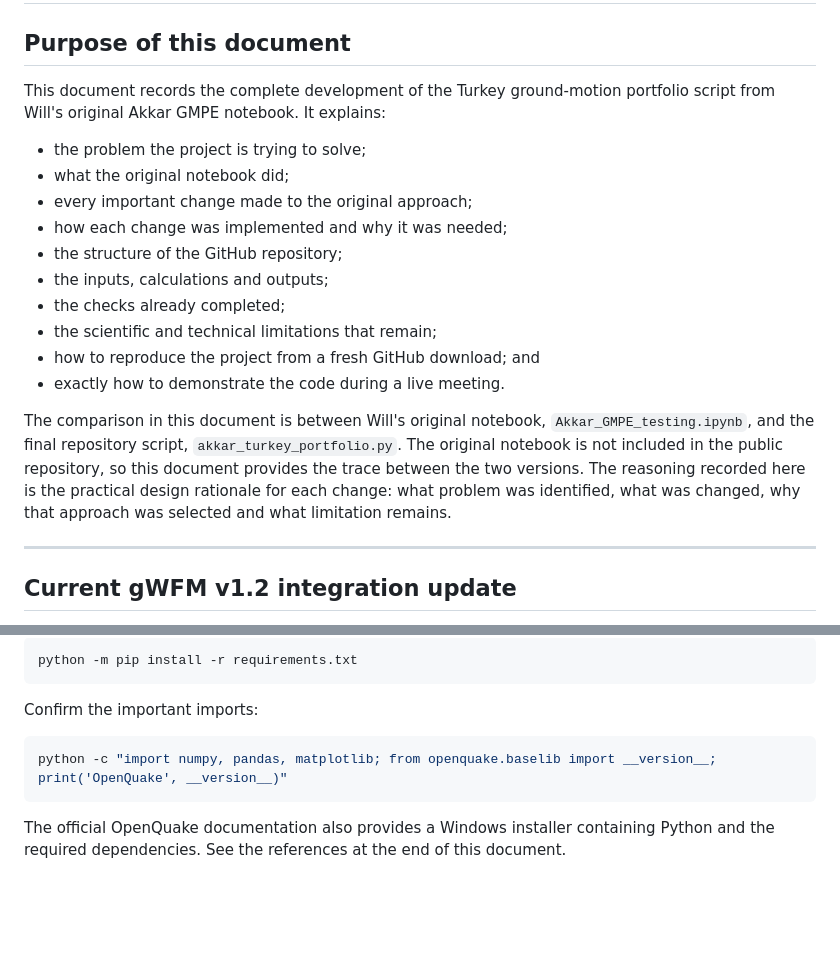
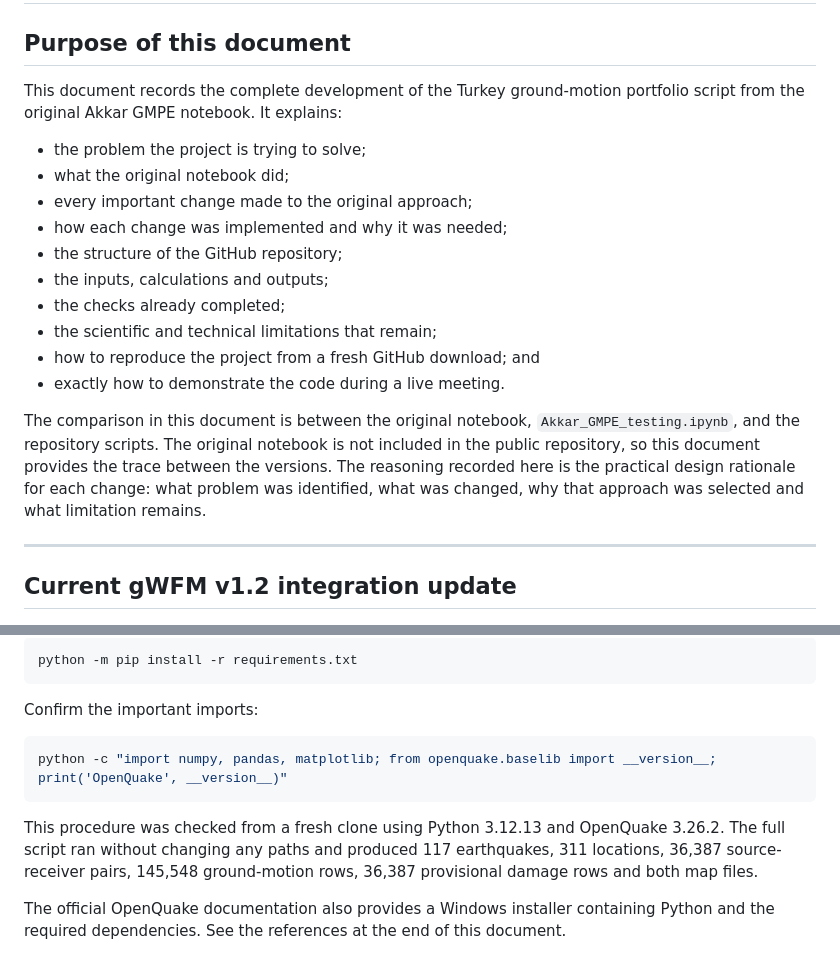
Before and after one commit to IbaadGEO/turkey-ground-motion-risk-model, a Markdown page: PROJECT_WALKTHROUGH.md, 2 parts joined by grey strips. Rendered like a GitHub page; blank space fills up the shorter version.

````diff
--- a/PROJECT_WALKTHROUGH.md
+++ b/PROJECT_WALKTHROUGH.md
@@ -2,7 +2,7 @@
 
 ## Purpose of this document
 
-This document records the complete development of the Turkey ground-motion portfolio script from Will's original Akkar GMPE notebook. It explains:
+This document records the complete development of the Turkey ground-motion portfolio script from the original Akkar GMPE notebook. It explains:
 
 - the problem the project is trying to solve;
 - what the original notebook did;
@@ -15,7 +15,7 @@ This document records the complete development of the Turkey ground-motion portf
 - how to reproduce the project from a fresh GitHub download; and
 - exactly how to demonstrate the code during a live meeting.
 
-The comparison in this document is between Will's original notebook, `Akkar_GMPE_testing.ipynb`, and the final repository script, `akkar_turkey_portfolio.py`. The original notebook is not included in the public repository, so this document provides the trace between the two versions. The reasoning recorded here is the practical design rationale for each change: what problem was identified, what was changed, why that approach was selected and what limitation remains.
+The comparison in this document is between the original notebook, `Akkar_GMPE_testing.ipynb`, and the repository scripts. The original notebook is not included in the public repository, so this document provides the trace between the versions. The reasoning recorded here is the practical design rationale for each change: what problem was identified, what was changed, why that approach was selected and what limitation remains.
 
 ---
 
@@ -1450,6 +1450,8 @@ Confirm the important imports:
 python -c "import numpy, pandas, matplotlib; from openquake.baselib import __version__; print('OpenQuake', __version__)"
 ```
 
+This procedure was checked from a fresh clone using Python 3.12.13 and OpenQuake 3.26.2. The full script ran without changing any paths and produced 117 earthquakes, 311 locations, 36,387 source-receiver pairs, 145,548 ground-motion rows, 36,387 provisional damage rows and both map files.
+
 The official OpenQuake documentation also provides a Windows installer containing Python and the required dependencies. See the references at the end of this document.
 
 ### 13.5 Explain the inputs before running
````
Also changed, not shown: README.md (+2 -0 lines).
